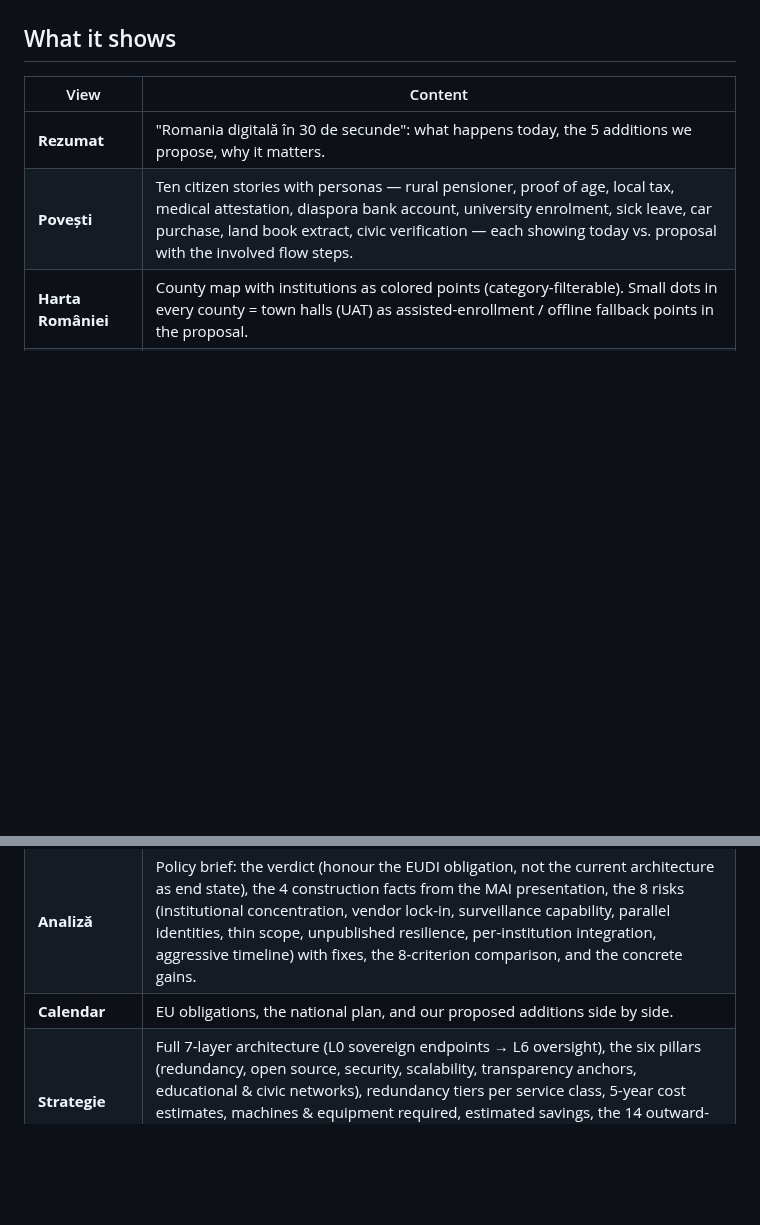
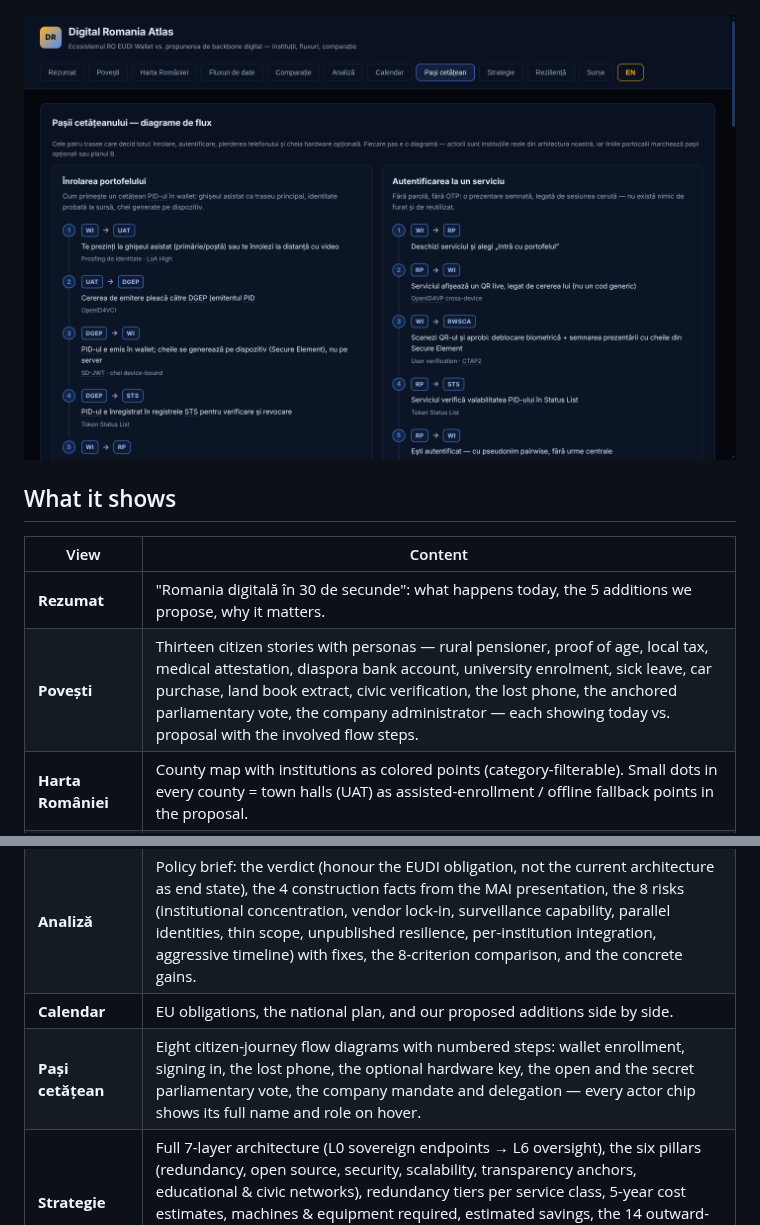
Before and after one commit to CristianNichifor/digital-romania-atlas, a Markdown page: README.md, 2 parts joined by grey strips. Rendered like a GitHub page; pictures changed too: docs/screenshots/shot-journeys.png (added); blank space fills up the shorter version.

```diff
--- a/README.md
+++ b/README.md
@@ -19,17 +19,20 @@ header)
 
 ![Strategy](docs/screenshots/shot-strategy.png)
 
+![Citizen journeys](docs/screenshots/shot-journeys.png)
+
 ## What it shows
 
 | View                | Content                                                                                                                                                                                                                                                                                                                                                                                                                                                                                                |
 | ------------------- | ------------------------------------------------------------------------------------------------------------------------------------------------------------------------------------------------------------------------------------------------------------------------------------------------------------------------------------------------------------------------------------------------------------------------------------------------------------------------------------------------------ |
 | **Rezumat**         | "Romania digitală în 30 de secunde": what happens today, the 5 additions we propose, why it matters.                                                                                                                                                                                                                                                                                                                                                                                                   |
-| **Povești**         | Ten citizen stories with personas — rural pensioner, proof of age, local tax, medical attestation, diaspora bank account, university enrolment, sick leave, car purchase, land book extract, civic verification — each showing today vs. proposal with the involved flow steps.                                                                                                                                                                                                                        |
+| **Povești**         | Thirteen citizen stories with personas — rural pensioner, proof of age, local tax, medical attestation, diaspora bank account, university enrolment, sick leave, car purchase, land book extract, civic verification, the lost phone, the anchored parliamentary vote, the company administrator — each showing today vs. proposal with the involved flow steps.                                                                                                                                       |
 | **Harta României**  | County map with institutions as colored points (category-filterable). Small dots in every county = town halls (UAT) as assisted-enrollment / offline fallback points in the proposal.                                                                                                                                                                                                                                                                                                                  |
 | **Fluxuri de date** | Three toggleable force-directed graphs. _"Propunerea actuală"_ reproduces only what the published MAI GitHub documentation describes (PID issuance, presentation, wallet backend, MDVM, RWSCA, push, status lists). _"Propunerea noastră"_ adds the data backbone, payments, digital postbox, diaspora, independent oversight, and public transparency anchors (permissionless chain + EBSI). _"Diferența"_ dims the documented flows and highlights only what the proposal adds. Filter by flow type. |
 | **Comparație**      | 13-dimension table: published documentation vs. our proposal, with status (aligned / extended / added).                                                                                                                                                                                                                                                                                                                                                                                                |
 | **Analiză**         | Policy brief: the verdict (honour the EUDI obligation, not the current architecture as end state), the 4 construction facts from the MAI presentation, the 8 risks (institutional concentration, vendor lock-in, surveillance capability, parallel identities, thin scope, unpublished resilience, per-institution integration, aggressive timeline) with fixes, the 8-criterion comparison, and the concrete gains.                                                                                   |
 | **Calendar**        | EU obligations, the national plan, and our proposed additions side by side.                                                                                                                                                                                                                                                                                                                                                                                                                            |
+| **Pași cetățean**   | Eight citizen-journey flow diagrams with numbered steps: wallet enrollment, signing in, the lost phone, the optional hardware key, the open and the secret parliamentary vote, the company mandate and delegation — every actor chip shows its full name and role on hover.                                                                                                                                                                                                                            |
 | **Strategie**       | Full 7-layer architecture (L0 sovereign endpoints → L6 oversight), the six pillars (redundancy, open source, security, scalability, transparency anchors, educational & civic networks), redundancy tiers per service class, 5-year cost estimates, machines & equipment required, estimated savings, the 14 outward-facing portals, and the rationalisation of today's real state portals (inventory, consolidation map, governance rules, cutover phases).                                           |
 | **Reziliență**      | The 3+8+1+L0 model: three semi-active sovereign sites, eight regional micro-DCs with own power generation (one per development region), an underground salt-mine vault, and offline L0 nodes; energy-autonomy math per tier; Vrancea/flood/outage/cable/cyber scenarios; hardware independence (OCP, open ISA, OpenBMC); software independence; RoEduNet/academia integration; 3-2-1-1-0 backup rules; resilience costs.                                                                               |
 | **Surse**           | Provenance for every claim: MAI docs pinned at a specific commit, the MAI presentation, EU regulations, standards, the sovereign-OS article, and the verified state portals behind the rationalisation inventory.                                                                                                                                                                                                                                                                                      |
```
Also changed, not shown: other parts of README.md (+2 -1 lines), CHANGELOG.md (+20 -4 lines), docs/screenshots/shot-flows.png, docs/screenshots/shot-strategy.png, docs/screenshots/shot-summary.png, 3 other files.
